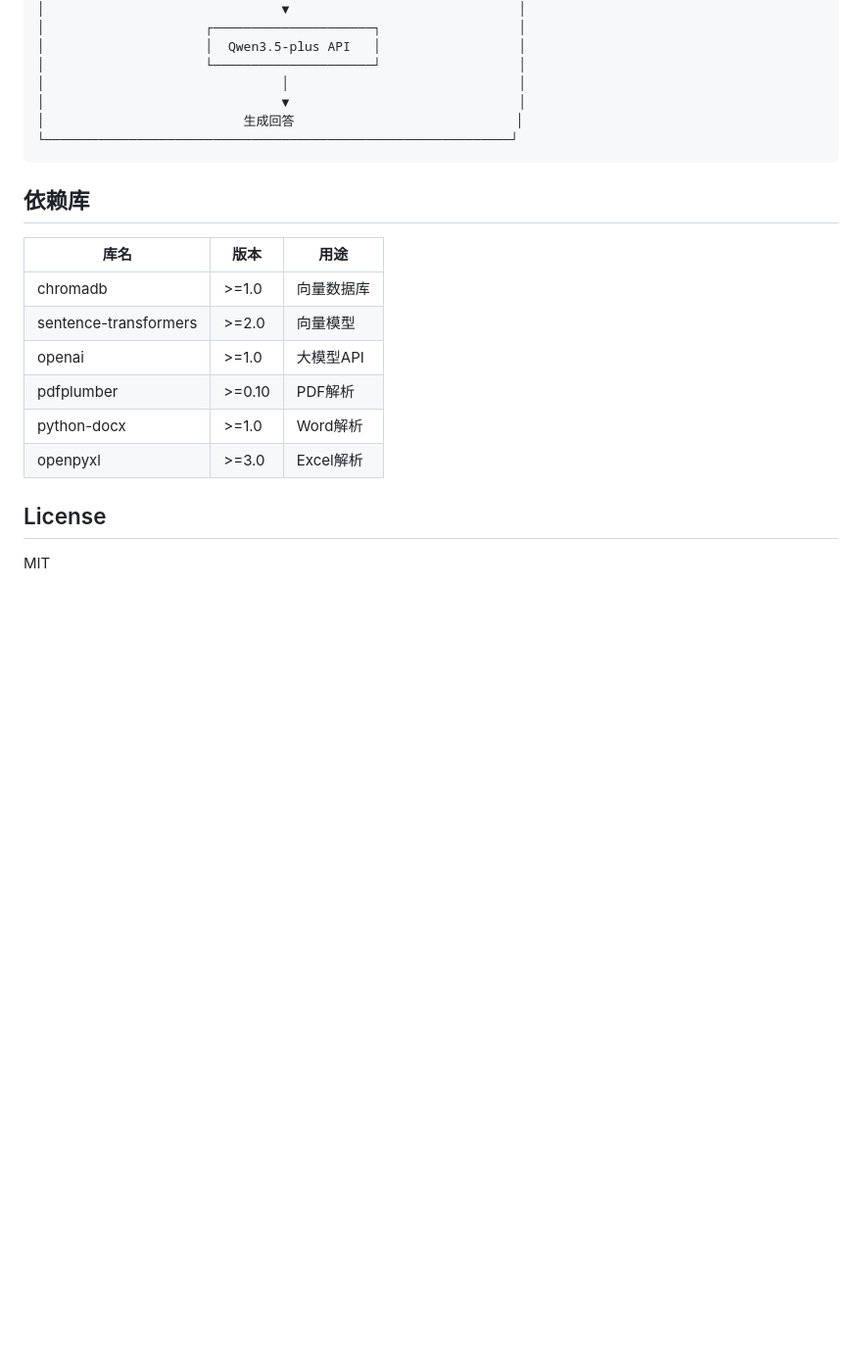
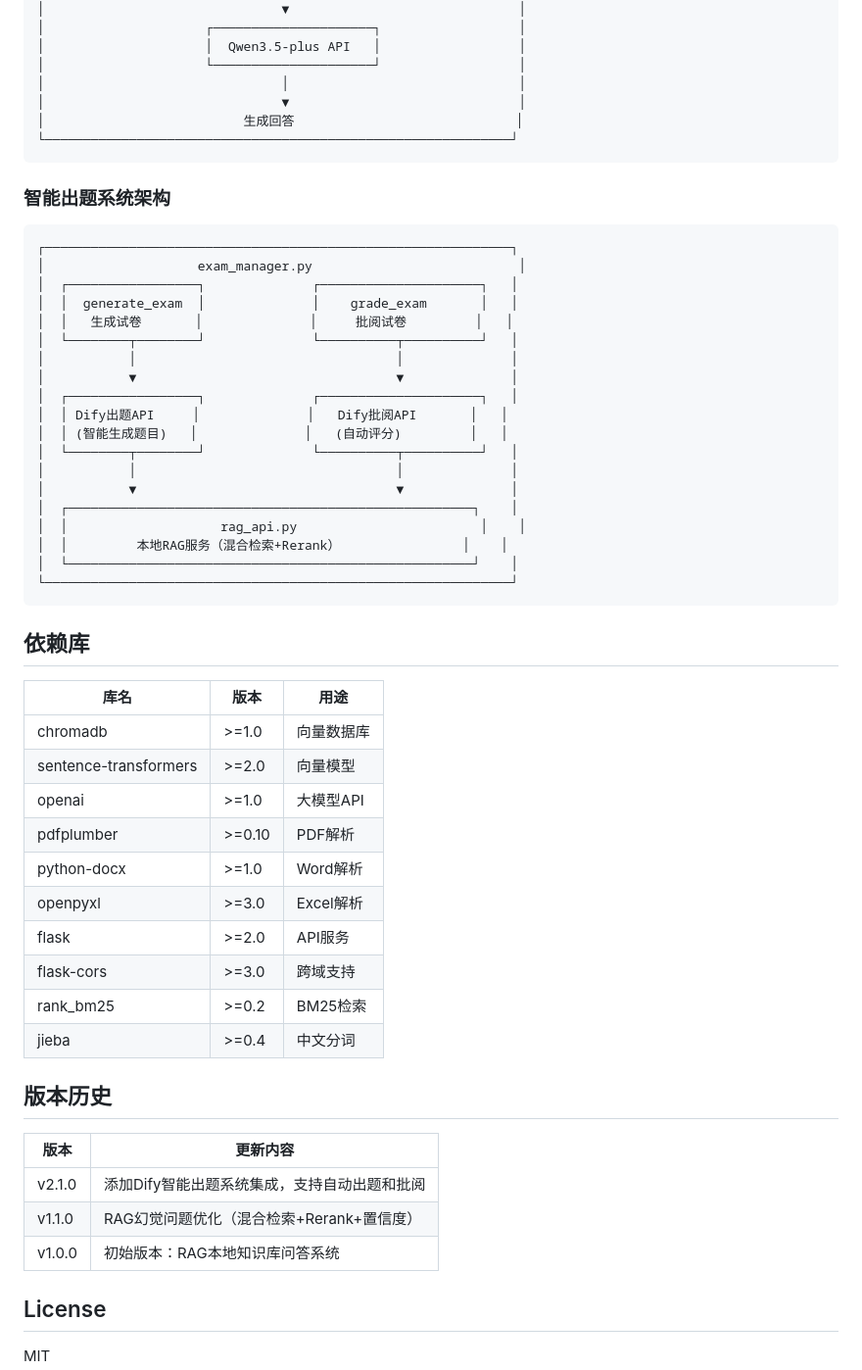
Before and after one commit to lacerate551-dev/RAG_damo, a Markdown page: README.md, the part around one of its changes. Shown at 98% size. Rendered like a GitHub page; blank space fills up the shorter version.

````diff
--- a/README.md
+++ b/README.md
@@ -313,6 +403,30 @@ rm -rf chroma_db/
 └─────────────────────────────────────────────────────────────┘
 ```
 
+### 智能出题系统架构
+
+```
+┌─────────────────────────────────────────────────────────────┐
+│                    exam_manager.py                           │
+│  ┌─────────────────┐              ┌─────────────────────┐   │
+│  │  generate_exam  │              │    grade_exam       │   │
+│  │   生成试卷       │              │     批阅试卷         │   │
+│  └────────┬────────┘              └──────────┬──────────┘   │
+│           │                                  │              │
+│           ▼                                  ▼              │
+│  ┌─────────────────┐              ┌─────────────────────┐   │
+│  │ Dify出题API     │              │   Dify批阅API       │   │
+│  │ (智能生成题目)   │              │   (自动评分)         │   │
+│  └────────┬────────┘              └──────────┬──────────┘   │
+│           │                                  │              │
+│           ▼                                  ▼              │
+│  ┌─────────────────────────────────────────────────────┐    │
+│  │                    rag_api.py                        │    │
+│  │         本地RAG服务（混合检索+Rerank）                │    │
+│  └─────────────────────────────────────────────────────┘    │
+└─────────────────────────────────────────────────────────────┘
+```
+
 ## 依赖库
 
 | 库名 | 版本 | 用途 |
@@ -323,6 +437,18 @@ rm -rf chroma_db/
 | pdfplumber | >=0.10 | PDF解析 |
 | python-docx | >=1.0 | Word解析 |
 | openpyxl | >=3.0 | Excel解析 |
+| flask | >=2.0 | API服务 |
+| flask-cors | >=3.0 | 跨域支持 |
+| rank_bm25 | >=0.2 | BM25检索 |
+| jieba | >=0.4 | 中文分词 |
+
+## 版本历史
+
+| 版本 | 更新内容 |
+|------|----------|
+| v2.1.0 | 添加Dify智能出题系统集成，支持自动出题和批阅 |
+| v1.1.0 | RAG幻觉问题优化（混合检索+Rerank+置信度） |
+| v1.0.0 | 初始版本：RAG本地知识库问答系统 |
 
 ## License
 
````
Also changed, not shown: other parts of README.md (+99 -9 lines).
